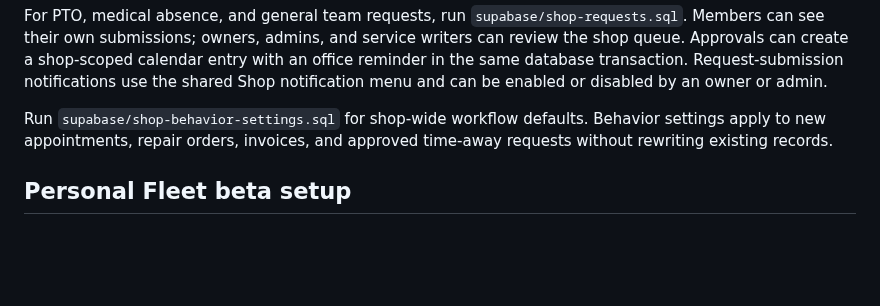
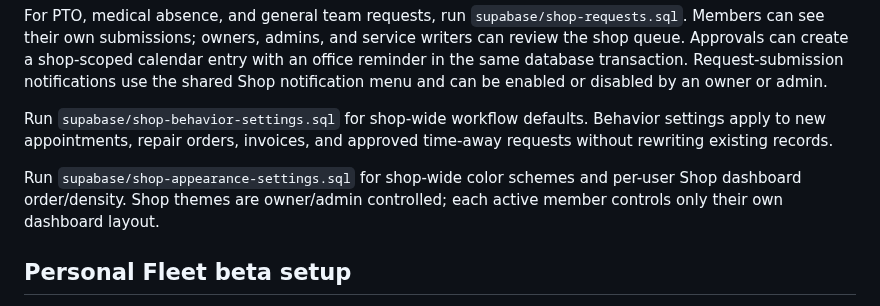
Before and after one commit to Jveslky/Operations-studio-v1, a Markdown page: README.md, the part around the change. Drawn GitHub-style; blank space fills up the shorter version.

Commit message:
Add Shop appearance and dashboard preferences

```diff
--- a/README.md
+++ b/README.md
@@ -127,6 +127,10 @@ Run `supabase/shop-behavior-settings.sql` for shop-wide workflow defaults.
 Behavior settings apply to new appointments, repair orders, invoices, and
 approved time-away requests without rewriting existing records.
 
+Run `supabase/shop-appearance-settings.sql` for shop-wide color schemes and
+per-user Shop dashboard order/density. Shop themes are owner/admin controlled;
+each active member controls only their own dashboard layout.
+
 ## Personal Fleet beta setup
 
 1. Run `supabase/personal-fleet-beta.sql` after the shop authentication migration.
```
